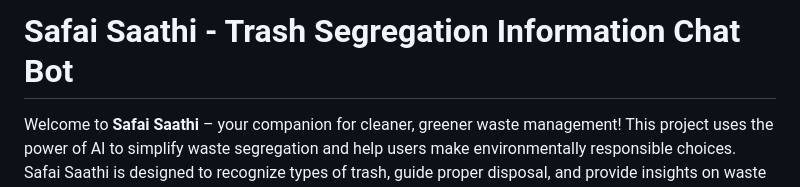
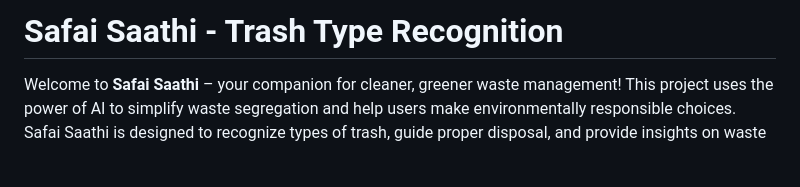
Before and after one commit to UniqueNIHAL/Safai-Saathi---Trash-Type-Recognition, a Markdown page: README.md, the part around the change. GitHub-like rendering; blank space fills up the shorter version.

```diff
--- a/README.md
+++ b/README.md
@@ -1,5 +1,5 @@
 
-# Safai Saathi - Trash Segregation Information Chat Bot
+# Safai Saathi - Trash Type Recognition
 
 Welcome to **Safai Saathi** – your companion for cleaner, greener waste management! This project uses the power of AI to simplify waste segregation and help users make environmentally responsible choices. Safai Saathi is designed to recognize types of trash, guide proper disposal, and provide insights on waste management best practices.
 
```
